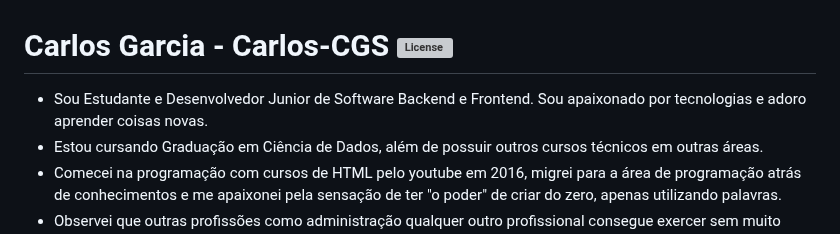
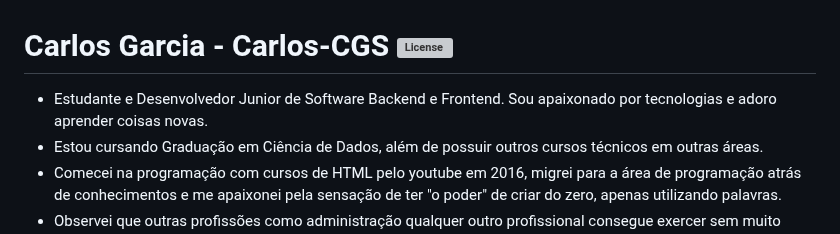
Before and after one commit to Carlos-CGS/Carlos-CGS, a Markdown page: README.md, the part around the change. Rendered like a GitHub page; grey boxes are pictures that could not be loaded.

```diff
--- a/README.md
+++ b/README.md
@@ -1,6 +1,6 @@
 # Carlos Garcia - Carlos-CGS  ![License](https://img.shields.io/github/license/Carlos-CGS/Carlos-CGS?style=flat)
 
-- Sou Estudante e Desenvolvedor Junior de Software Backend e Frontend. Sou apaixonado por tecnologias e adoro aprender coisas novas.
+- Estudante e Desenvolvedor Junior de Software Backend e Frontend. Sou apaixonado por tecnologias e adoro aprender coisas novas.
 - Estou cursando Graduação em Ciência de Dados, além de possuir outros cursos técnicos em outras áreas.
 - Comecei na programação com cursos de HTML pelo youtube em 2016, migrei para a área de programação atrás de conhecimentos e me apaixonei pela sensação de ter "o poder" de criar do zero, apenas utilizando palavras.
 - Observei que outras profissões como administração qualquer outro profissional consegue exercer sem muito estudo. Por isso reajustei meu foco para esta área, aprendendo mais a cada dia. Busco sempre evoluir e ampliar o leque de conhecimentos, aprendendo continuamente novas tecnologias e agregando mais conhecimento ao currículo, possibilitando atuar na área de Gestão de Projetos de Tecnologia e/ou Desenvolvedor de Software Full Stack, com enfase em C#, .NET e Python.
```
